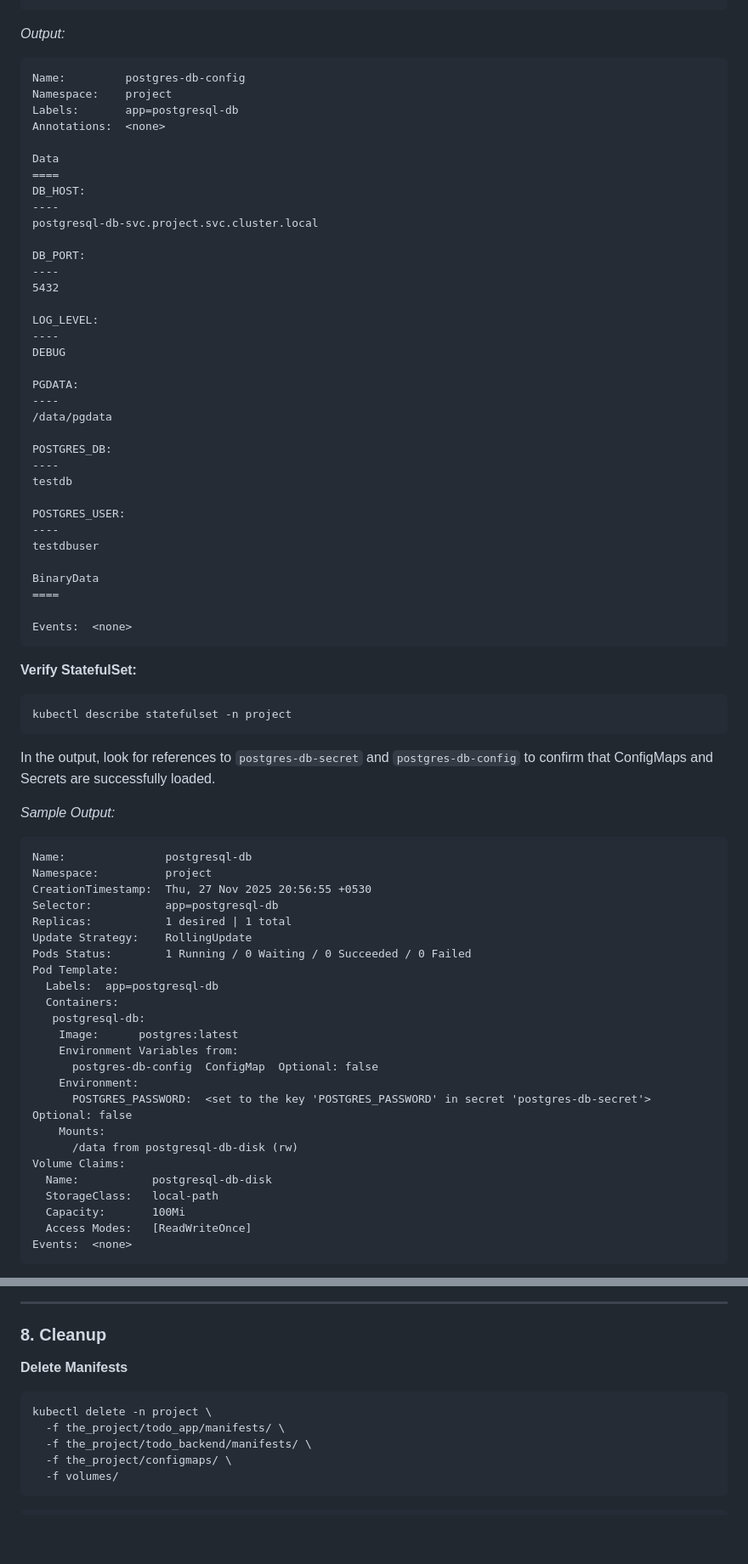
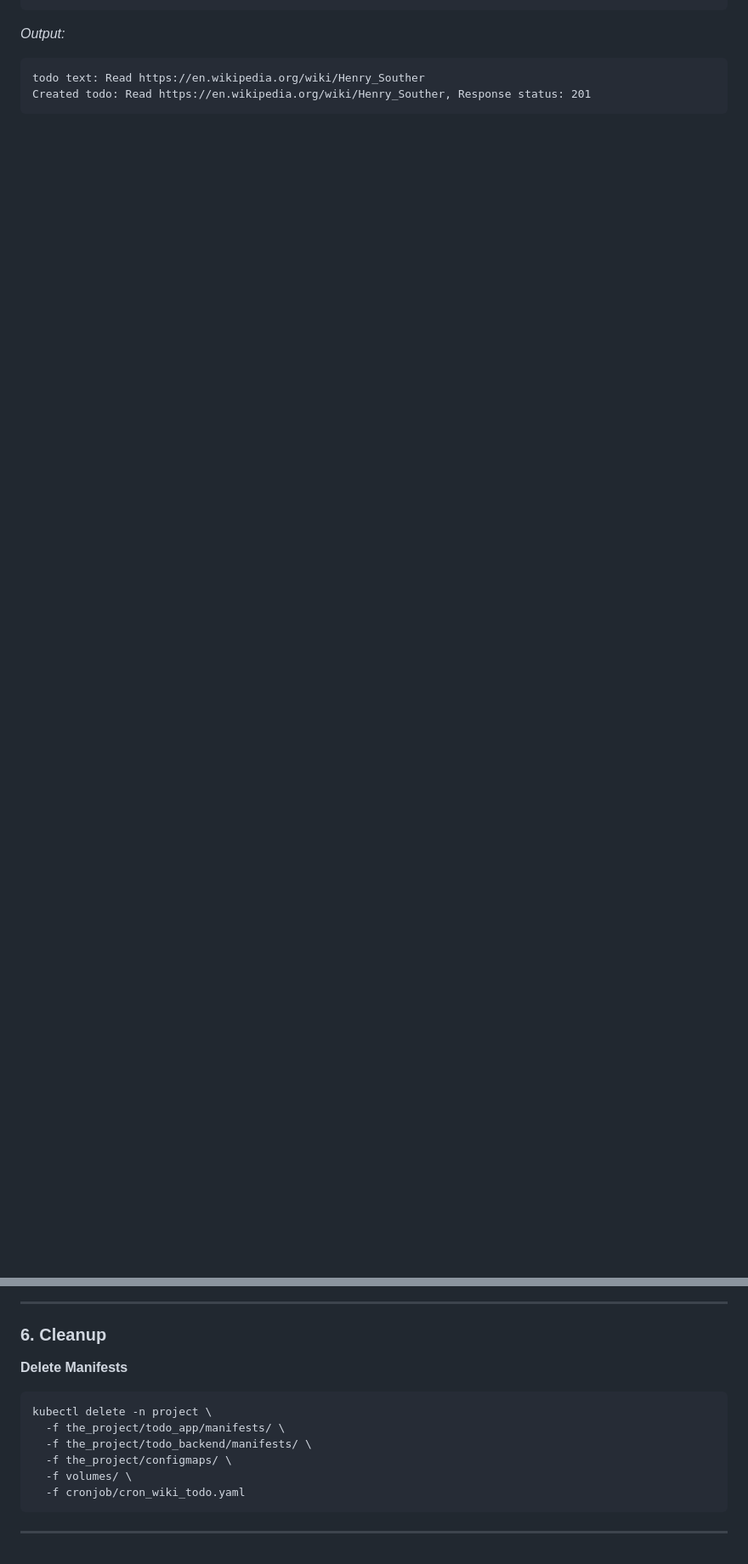
Before and after one commit to arkb2023/devops-kubernetes, a Markdown page: the_project/README.md, 2 parts joined by grey strips. Shown: that part at 85% size. Drawn GitHub-style; blank space fills up the shorter version.

Commit message:
Code for Exercise 2.9. The project, step 12

````diff
--- a/the_project/README.md
+++ b/the_project/README.md
@@ -135,76 +159,7 @@ kubectl describe configmap postgres-db-config -n project
 ```
 *Output:*
 ```text
-Name:         postgres-db-config
-Namespace:    project
-Labels:       app=postgresql-db
-Annotations:  <none>
-
-Data
-====
-DB_HOST:
-----
-postgresql-db-svc.project.svc.cluster.local
-
-DB_PORT:
-----
-5432
-
-LOG_LEVEL:
-----
-DEBUG
-
-PGDATA:
-----
-/data/pgdata
-
-POSTGRES_DB:
-----
-testdb
-
-POSTGRES_USER:
-----
-testdbuser
-
-BinaryData
-====
-
-Events:  <none>
+todo text: Read https://en.wikipedia.org/wiki/Henry_Souther
+Created todo: Read https://en.wikipedia.org/wiki/Henry_Souther, Response status: 201
 ```
 
-
-**Verify StatefulSet:**
-```bash
-kubectl describe statefulset -n project
-```
-In the output, look for references to `postgres-db-secret` and `postgres-db-config` to confirm that ConfigMaps and Secrets are successfully loaded.
-
-*Sample Output:*
-```text
-Name:               postgresql-db
-Namespace:          project
-CreationTimestamp:  Thu, 27 Nov 2025 20:56:55 +0530
-Selector:           app=postgresql-db
-Replicas:           1 desired | 1 total
-Update Strategy:    RollingUpdate
-Pods Status:        1 Running / 0 Waiting / 0 Succeeded / 0 Failed
-Pod Template:
-  Labels:  app=postgresql-db
-  Containers:
-   postgresql-db:
-    Image:      postgres:latest
-    Environment Variables from:
-      postgres-db-config  ConfigMap  Optional: false
-    Environment:
-      POSTGRES_PASSWORD:  <set to the key 'POSTGRES_PASSWORD' in secret 'postgres-db-secret'>  Optional: false
-    Mounts:
-      /data from postgresql-db-disk (rw)
-Volume Claims:
-  Name:           postgresql-db-disk
-  StorageClass:   local-path
-  Capacity:       100Mi
-  Access Modes:   [ReadWriteOnce]
-Events:  <none>
-```
-
-
@@ -277,7 +168,7 @@ POSTGRES_PASSWORD=testdbuserpassword
 
 ***
 
-### 8. Cleanup
+### 6. Cleanup
 
 **Delete Manifests**
 
@@ -286,7 +177,8 @@ kubectl delete -n project \
   -f the_project/todo_app/manifests/ \
   -f the_project/todo_backend/manifests/ \
   -f the_project/configmaps/ \
-  -f volumes/
+  -f volumes/ \
+  -f cronjob/cron_wiki_todo.yaml
 ```
 
-```
+---
````
Also changed, not shown: other parts of the_project/README.md (+83 -123 lines), the_project/images/2.9-lab.drawio.png (added), 8 other files.
